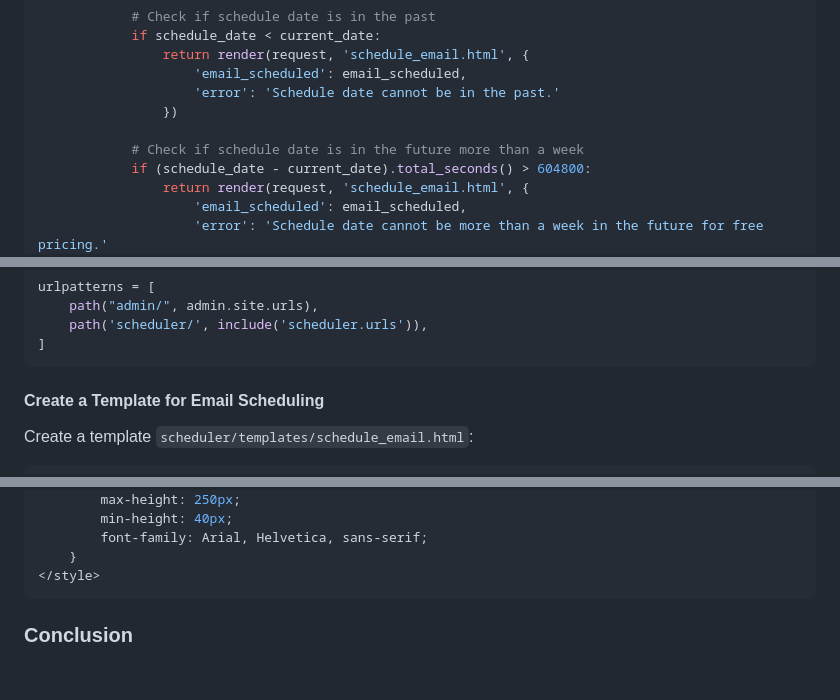
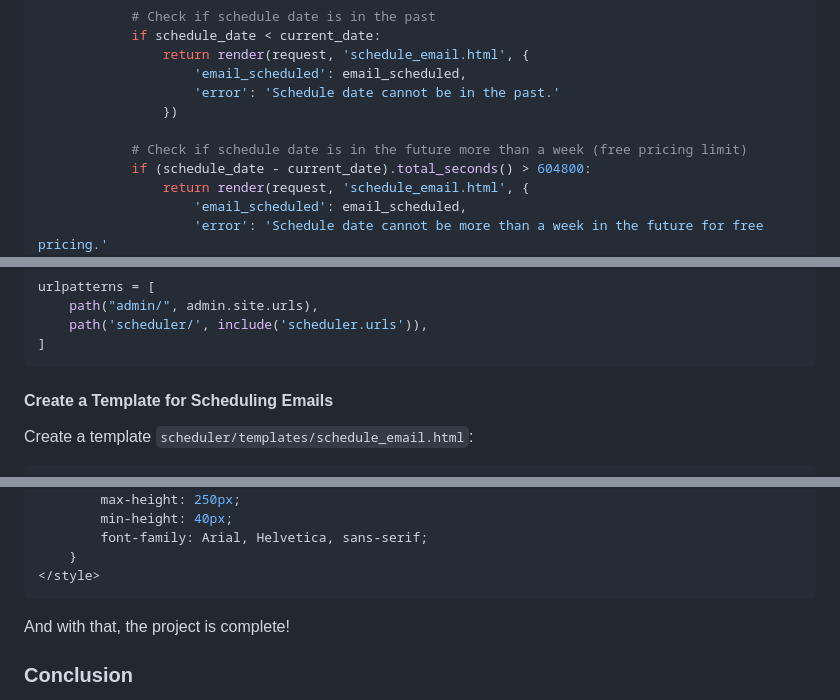
Before and after one commit to Abdusshh/email_scheduler_qstash_python, a Markdown page: blog.md, 3 parts joined by grey strips. Drawn GitHub-style; blank space fills up the shorter version.

````diff
--- a/blog.md
+++ b/blog.md
@@ -197,7 +197,7 @@ def schedule_email_view(request):
                     'error': 'Schedule date cannot be in the past.'
                 })
 
-            # Check if schedule date is in the future more than a week
+            # Check if schedule date is in the future more than a week (free pricing limit)
             if (schedule_date - current_date).total_seconds() > 604800:
                 return render(request, 'schedule_email.html', {
                     'email_scheduled': email_scheduled,
@@ -268,7 +268,7 @@ urlpatterns = [
 ]
 ```
 
-#### Create a Template for Email Scheduling
+#### Create a Template for Scheduling Emails
 
 Create a template `scheduler/templates/schedule_email.html`:
 
@@ -417,6 +417,7 @@ You can also add some CSS to style the template:
     }
 </style>
 ```
+And with that, the project is complete!
 
 ### Conclusion
 
````
Also changed, not shown: other parts of blog.md (+4 -4 lines).
